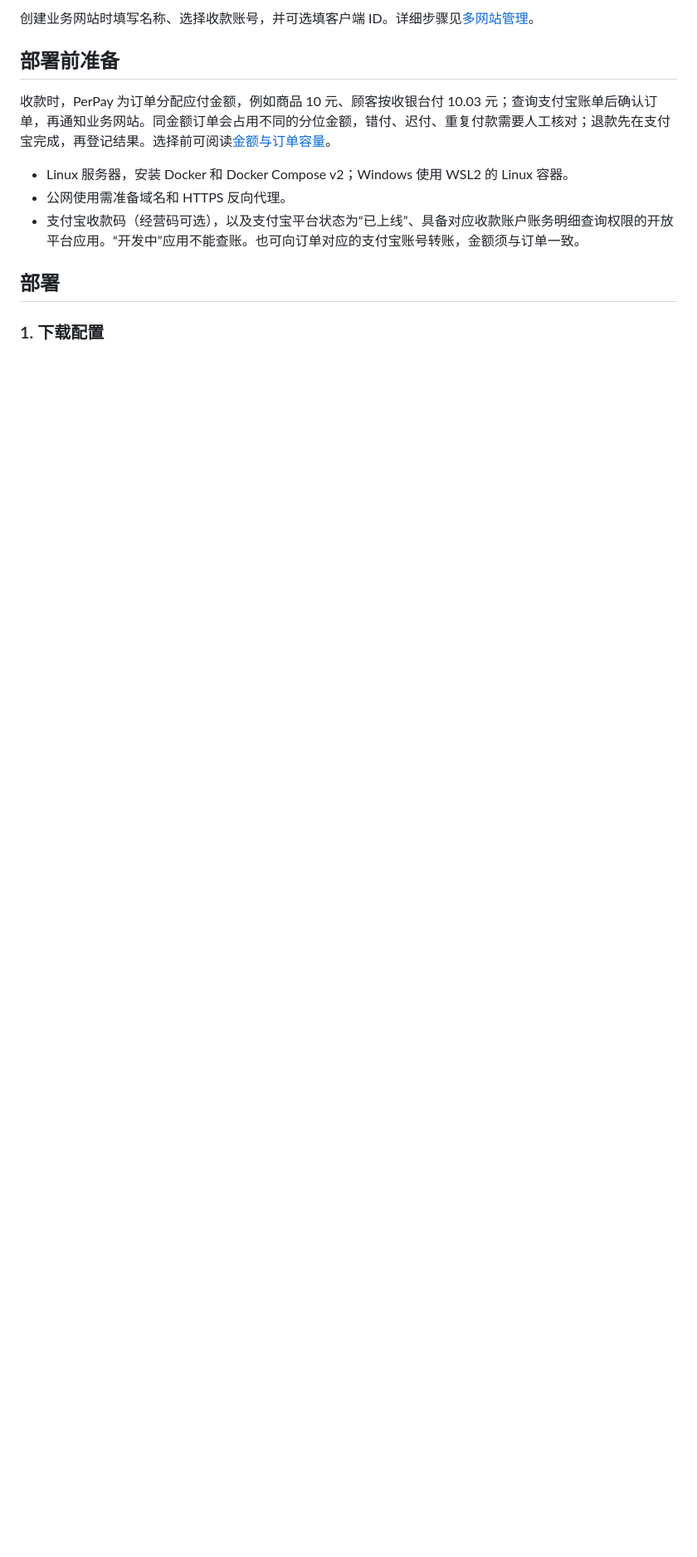
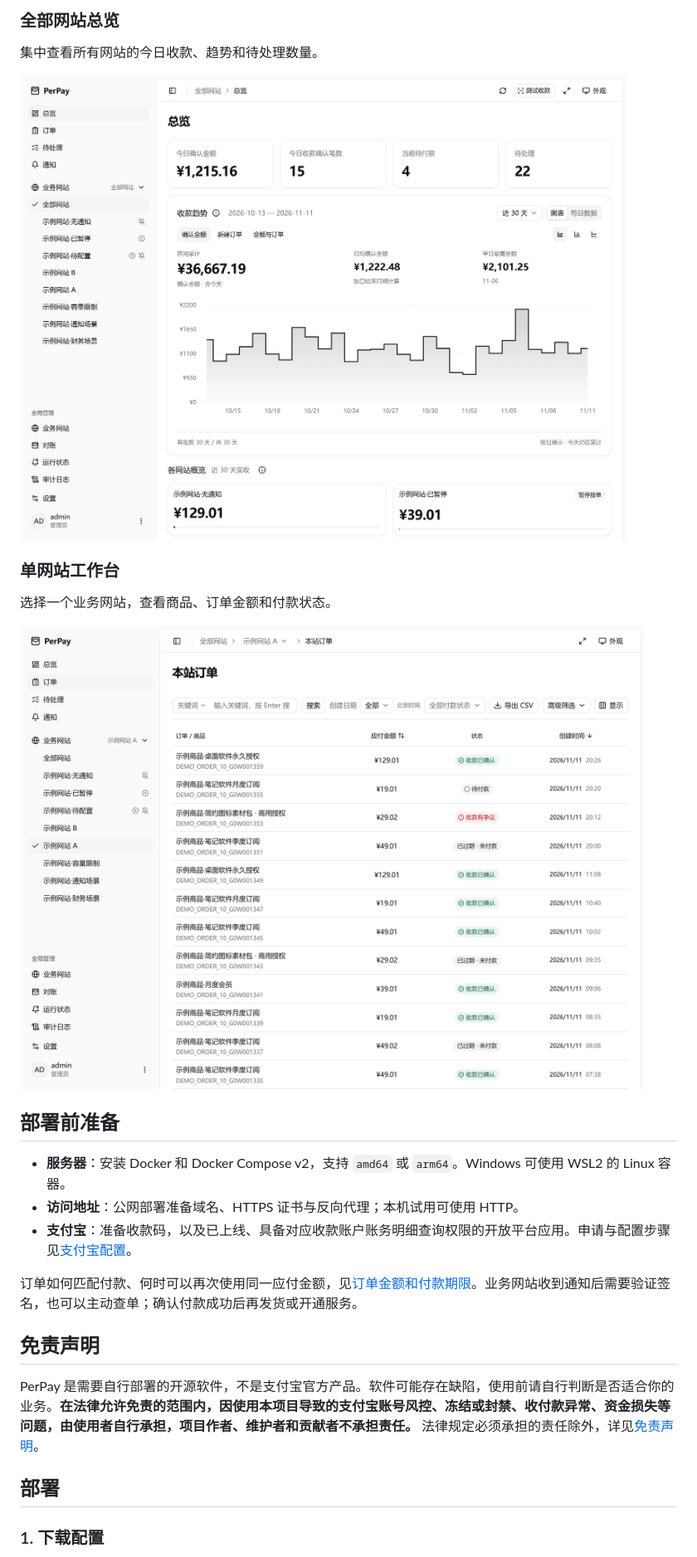
Before and after one commit to Mashiro0619/PerPay, a Markdown page: README.md, the part around one of its changes. Shown at 83% size. Drawn GitHub-style; pictures changed too: docs/screenshots/dashboard-light.png, docs/screenshots/workspace-site.png; blank space fills up the shorter version.

```diff
--- a/README.md
+++ b/README.md
@@ -49,13 +42,27 @@
 
-创建业务网站时填写名称、选择收款账号，并可选填客户端 ID。详细步骤见[多网站管理](docs/multi-site.md)。
+### 全部网站总览
+
+集中查看所有网站的今日收款、趋势和待处理数量。
+
+![PerPay 全部网站总览：今日指标、收款趋势与待处理数量](docs/screenshots/dashboard-light.png)
+
+### 单网站工作台
+
+选择一个业务网站，查看商品、订单金额和付款状态。
+
+![PerPay 单网站订单：商品、金额与付款状态](docs/screenshots/workspace-site.png)
 
 ## 部署前准备
 
-收款时，PerPay 为订单分配应付金额，例如商品 10 元、顾客按收银台付 10.03 元；查询支付宝账单后确认订单，再通知业务网站。同金额订单会占用不同的分位金额，错付、迟付、重复付款需要人工核对；退款先在支付宝完成，再登记结果。选择前可阅读[金额与订单容量](USAGE.md#金额复用冷却与付款截止)。
+- **服务器**：安装 Docker 和 Docker Compose v2，支持 `amd64` 或 `arm64`。Windows 可使用 WSL2 的 Linux 容器。
+- **访问地址**：公网部署准备域名、HTTPS 证书与反向代理；本机试用可使用 HTTP。
+- **支付宝**：准备收款码，以及已上线、具备对应收款账户账务明细查询权限的开放平台应用。申请与配置步骤见[支付宝配置](docs/alipay-setup.md)。
 
-- Linux 服务器，安装 Docker 和 Docker Compose v2；Windows 使用 WSL2 的 Linux 容器。
-- 公网使用需准备域名和 HTTPS 反向代理。
-- 支付宝收款码（经营码可选），以及支付宝平台状态为“已上线”、具备对应收款账户账务明细查询权限的开放平台应用。“开发中”应用不能查账。也可向订单对应的支付宝账号转账，金额须与订单一致。
+订单如何匹配付款、何时可以再次使用同一应付金额，见[订单金额和付款期限](USAGE.md#金额复用冷却与付款截止)。业务网站收到通知后需要验证签名，也可以主动查单；确认付款成功后再发货或开通服务。
+
+## 免责声明
+
+PerPay 是需要自行部署的开源软件，不是支付宝官方产品。软件可能存在缺陷，使用前请自行判断是否适合你的业务。**在法律允许免责的范围内，因使用本项目导致的支付宝账号风控、冻结或封禁、收付款异常、资金损失等问题，由使用者自行承担，项目作者、维护者和贡献者不承担责任。** 法律规定必须承担的责任除外，详见[免责声明](DISCLAIMER.md)。
 
 ## 部署
 
```
Also changed, not shown: other parts of README.md (+66 -73 lines), DISCLAIMER.md (added, +19 -0 lines), docs/README.md (added, +50 -0 lines), docs/releases/README.md (added, +35 -0 lines).
